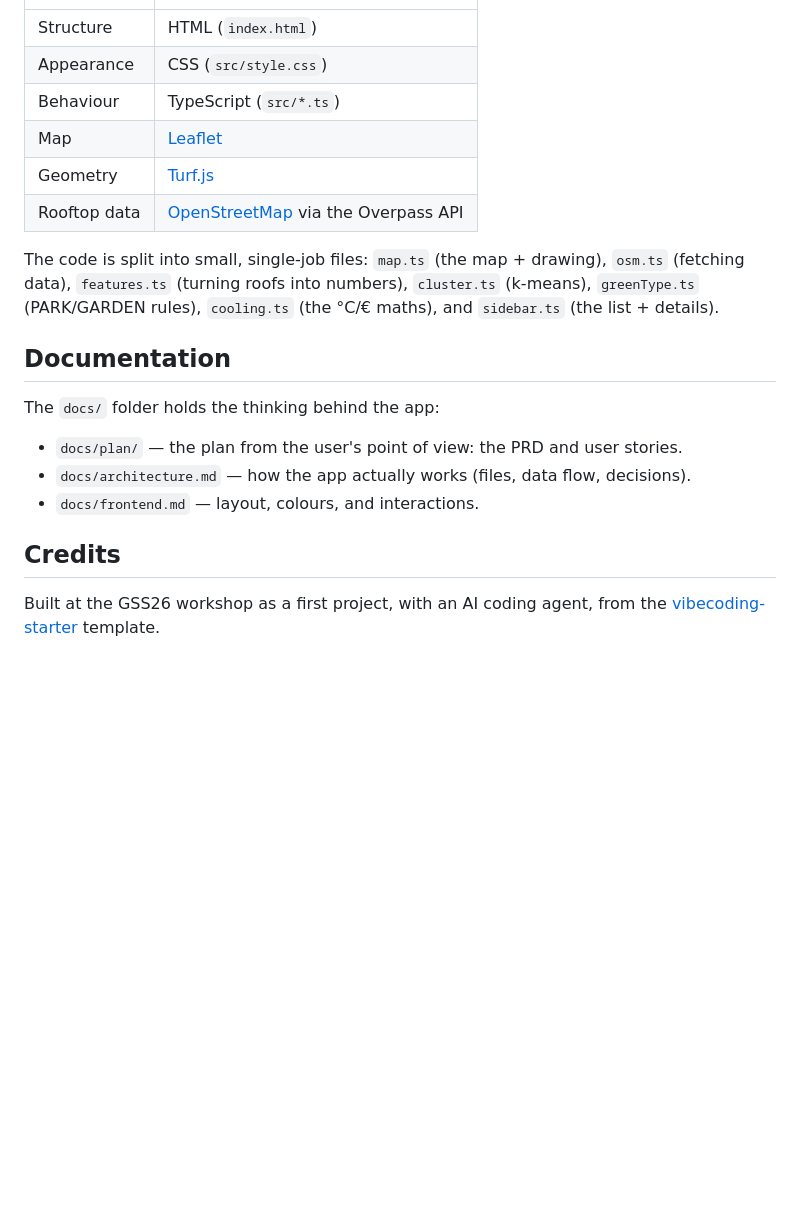
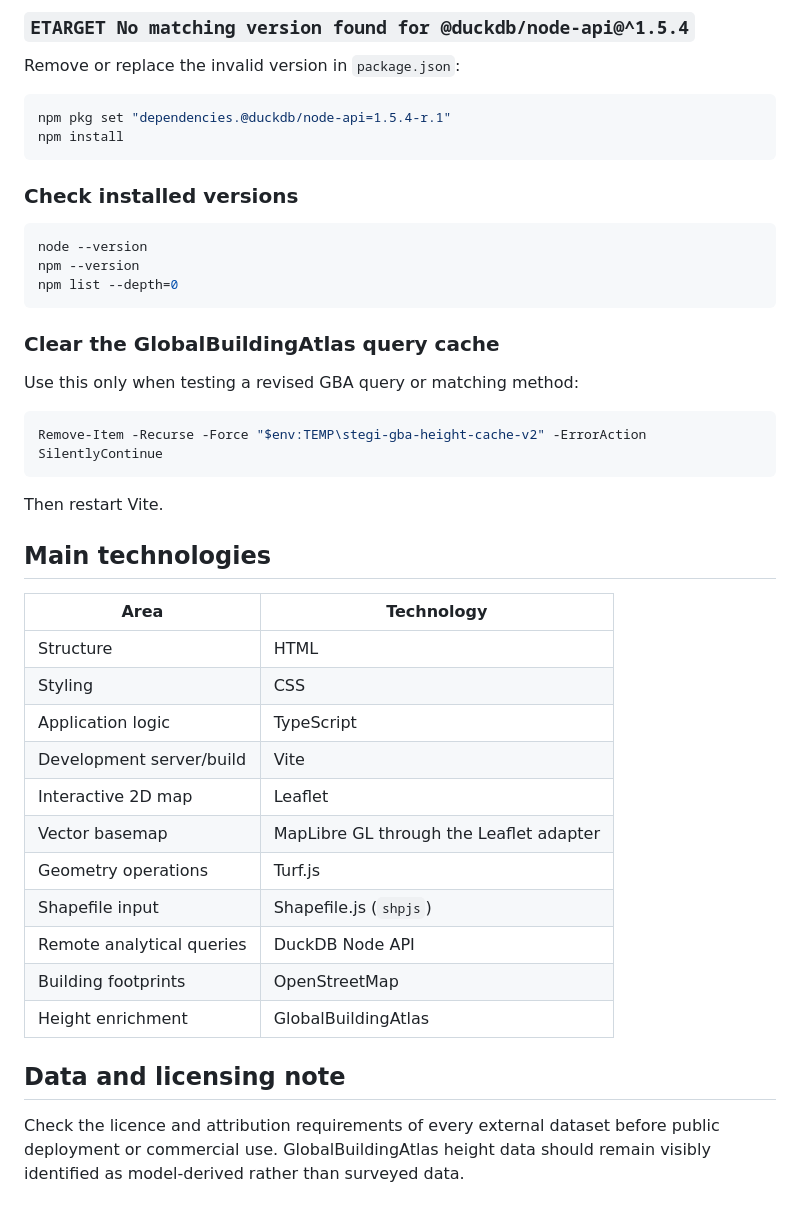
Before and after one commit to Michael-Thomas-Walsh/stegi, a Markdown page: README.md, the part around one of its changes. Drawn GitHub-style; blank space fills up the shorter version.

````diff
--- a/README.md
+++ b/README.md
@@ -58,28 +161,46 @@ Three languages, no frameworks — plus two mapping libraries.
+### `ETARGET No matching version found for @duckdb/node-api@^1.5.4`
+
+Remove or replace the invalid version in `package.json`:
+
+```powershell
+npm pkg set "dependencies.@duckdb/node-api=1.5.4-r.1"
+npm install
+```
+
+### Check installed versions
+
+```powershell
+node --version
+npm --version
+npm list --depth=0
+```
+
+### Clear the GlobalBuildingAtlas query cache
+
+Use this only when testing a revised GBA query or matching method:
+
+```powershell
+Remove-Item -Recurse -Force "$env:TEMP\stegi-gba-height-cache-v2" -ErrorAction SilentlyContinue
+```
+
+Then restart Vite.
+
+## Main technologies
+
+| Area | Technology |
 |---|---|
-| Structure | HTML (`index.html`) |
-| Appearance | CSS (`src/style.css`) |
-| Behaviour | TypeScript (`src/*.ts`) |
-| Map | [Leaflet](https://leafletjs.com) |
-| Geometry | [Turf.js](https://turfjs.org) |
-| Rooftop data | [OpenStreetMap](https://www.openstreetmap.org) via the Overpass API |
+| Structure | HTML |
+| Styling | CSS |
+| Application logic | TypeScript |
+| Development server/build | Vite |
+| Interactive 2D map | Leaflet |
+| Vector basemap | MapLibre GL through the Leaflet adapter |
+| Geometry operations | Turf.js |
+| Shapefile input | Shapefile.js (`shpjs`) |
+| Remote analytical queries | DuckDB Node API |
+| Building footprints | OpenStreetMap |
+| Height enrichment | GlobalBuildingAtlas |
 
-The code is split into small, single-job files: `map.ts` (the map + drawing),
-`osm.ts` (fetching data), `features.ts` (turning roofs into numbers),
-`cluster.ts` (k-means), `greenType.ts` (PARK/GARDEN rules), `cooling.ts`
-(the °C/€ maths), and `sidebar.ts` (the list + details).
+## Data and licensing note
 
-## Documentation
-
-The `docs/` folder holds the thinking behind the app:
-
-- `docs/plan/` — the plan from the user's point of view: the PRD and user
-  stories.
-- `docs/architecture.md` — how the app actually works (files, data flow,
-  decisions).
-- `docs/frontend.md` — layout, colours, and interactions.
-
-## Credits
-
-Built at the GSS26 workshop as a first project, with an AI coding agent,
-from the [vibecoding-starter](https://github.com/Infrared-city/vibecoding-starter)
-template.
+Check the licence and attribution requirements of every external dataset before public deployment or commercial use. GlobalBuildingAtlas height data should remain visibly identified as model-derived rather than surveyed data.
````
Also changed, not shown: other parts of README.md (+141 -38 lines), DEPENDENCIES.md (added, +209 -0 lines).
